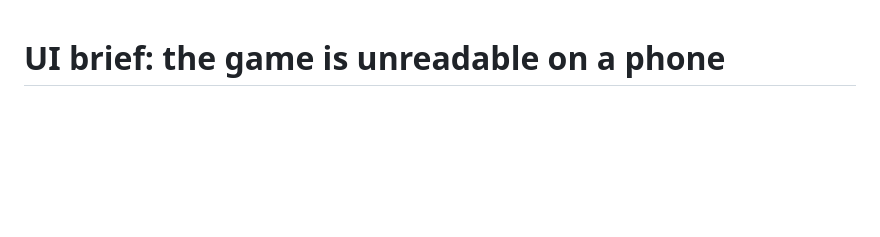
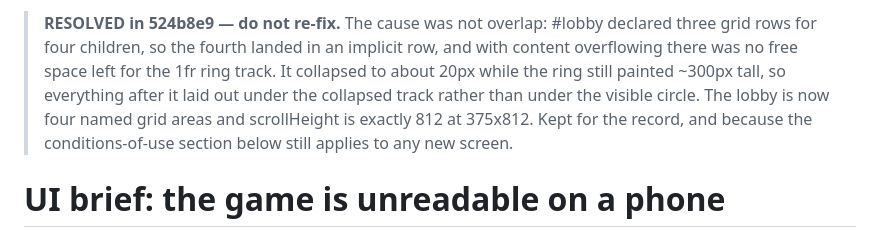
Before and after one commit to Manraj10/huddle, a Markdown page: UI-BRIEF.md, the part around the change. Rendered like a GitHub page; blank space fills up the shorter version.

Commit message:
Document the MLH wiring and mark the UI brief resolved
Co-Authored-By: Claude Opus 5 <noreply@anthropic.com>

```diff
--- a/UI-BRIEF.md
+++ b/UI-BRIEF.md
@@ -1,3 +1,11 @@
+> **RESOLVED in 524b8e9 — do not re-fix.** The cause was not overlap: #lobby declared three grid
+> rows for four children, so the fourth landed in an implicit row, and with content overflowing
+> there was no free space left for the 1fr ring track. It collapsed to about 20px while the ring
+> still painted ~300px tall, so everything after it laid out under the collapsed track rather than
+> under the visible circle. The lobby is now four named grid areas and scrollHeight is exactly 812
+> at 375x812. Kept for the record, and because the conditions-of-use section below still applies to
+> any new screen.
+
 # UI brief: the game is unreadable on a phone
 
 Paste this whole file into a fresh session. Fix the layout first. Do not start with colour.
```
Also changed, not shown: deploy/MLH.md (added, +44 -0 lines).
